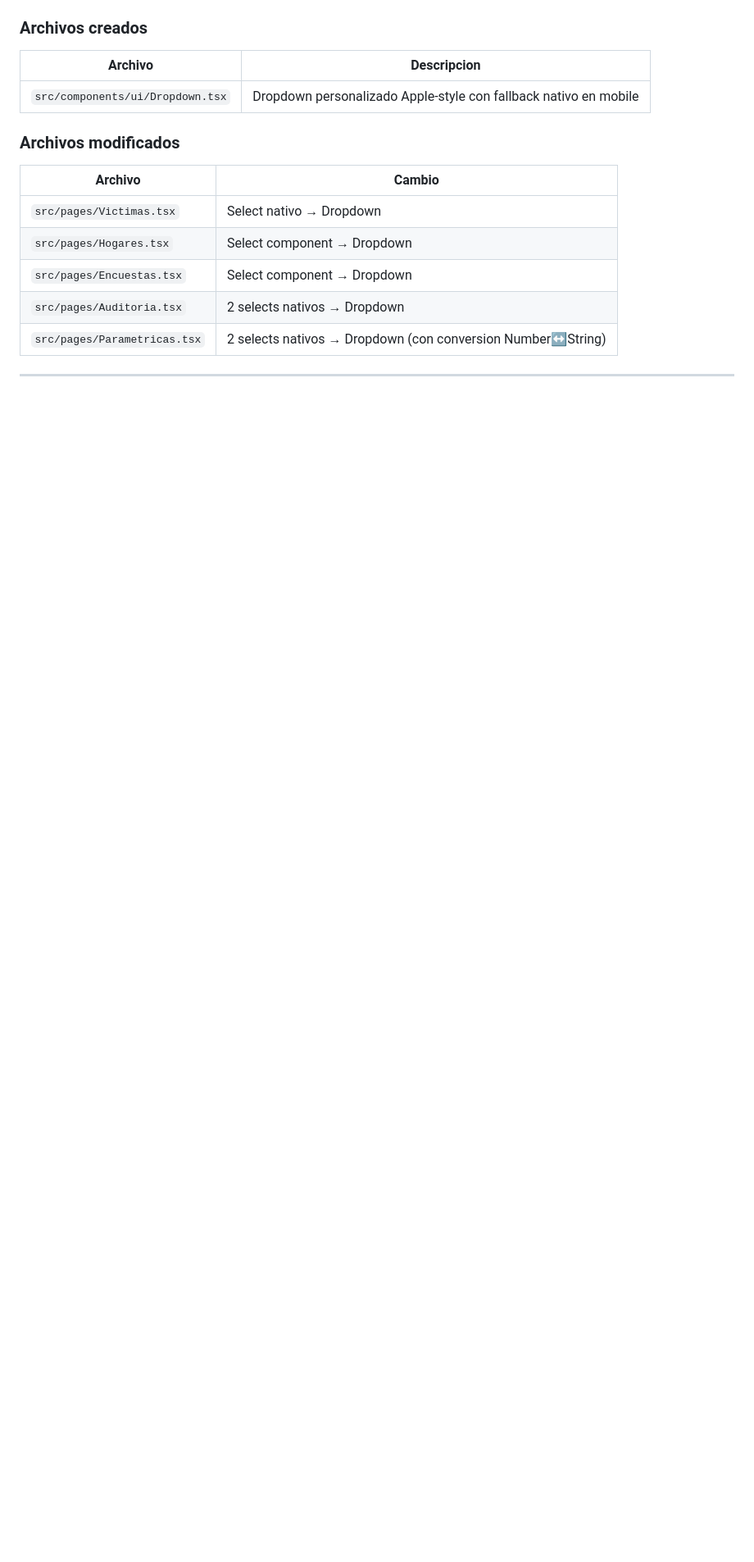
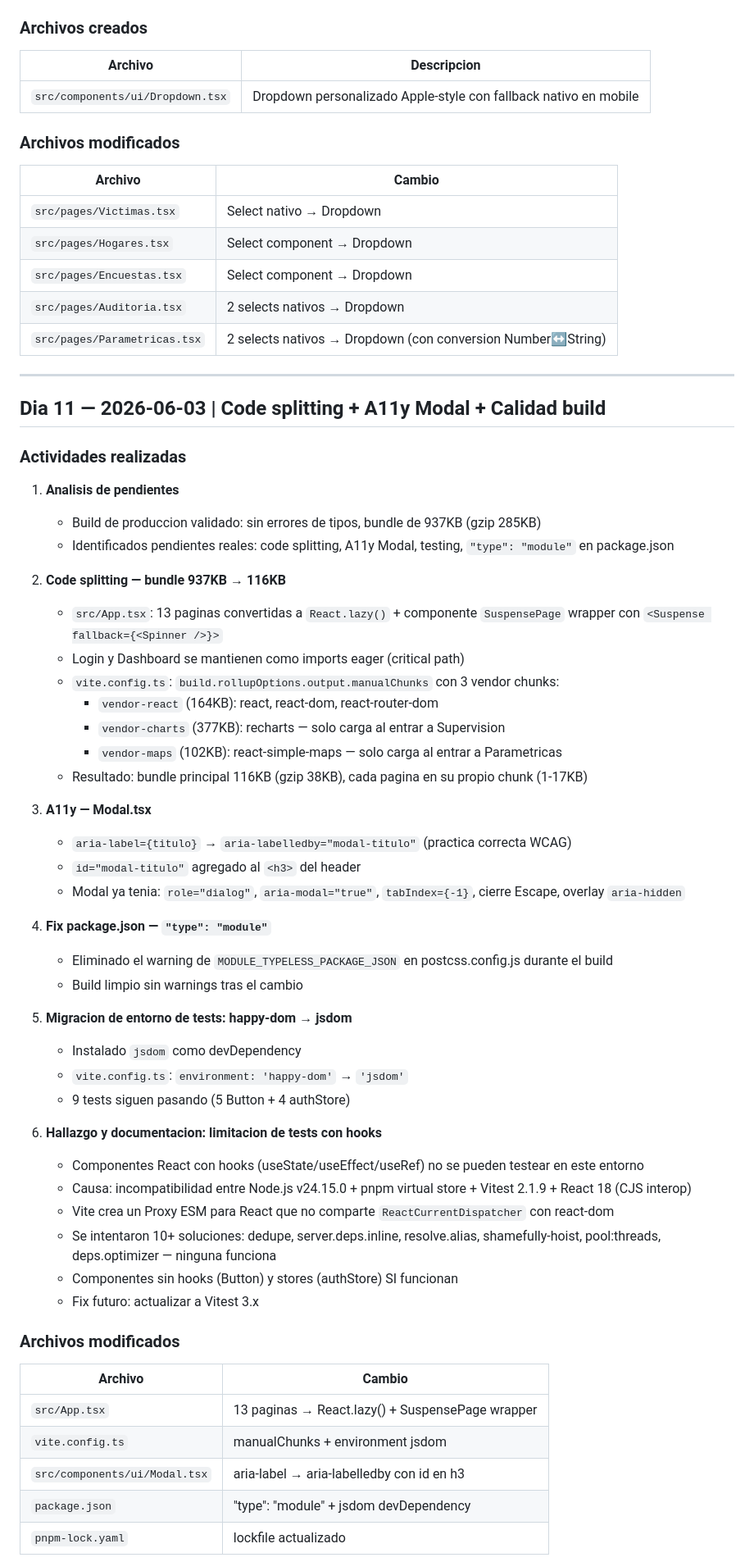
Before and after one commit to alexjut/srni-unidad-victimas, a Markdown page: docs/frontend/bitacora-desarrollo.md, the part around one of its changes. Shown at 82% size. Rendered like a GitHub page; blank space fills up the shorter version.

Commit message:
docs(frontend): bitácora día 11 + estado-actual actualizado

```diff
--- a/docs/frontend/bitacora-desarrollo.md
+++ b/docs/frontend/bitacora-desarrollo.md
@@ -681,3 +681,52 @@ Basado en el plan de 7 fases definido para el frontend:
 
 ---
 
+## Dia 11 — 2026-06-03 | Code splitting + A11y Modal + Calidad build
+
+### Actividades realizadas
+
+1. **Analisis de pendientes**
+   - Build de produccion validado: sin errores de tipos, bundle de 937KB (gzip 285KB)
+   - Identificados pendientes reales: code splitting, A11y Modal, testing, `"type": "module"` en package.json
+
+2. **Code splitting — bundle 937KB → 116KB**
+   - `src/App.tsx`: 13 paginas convertidas a `React.lazy()` + componente `SuspensePage` wrapper con `<Suspense fallback={<Spinner />}>`
+   - Login y Dashboard se mantienen como imports eager (critical path)
+   - `vite.config.ts`: `build.rollupOptions.output.manualChunks` con 3 vendor chunks:
+     - `vendor-react` (164KB): react, react-dom, react-router-dom
+     - `vendor-charts` (377KB): recharts — solo carga al entrar a Supervision
+     - `vendor-maps` (102KB): react-simple-maps — solo carga al entrar a Parametricas
+   - Resultado: bundle principal 116KB (gzip 38KB), cada pagina en su propio chunk (1-17KB)
+
+3. **A11y — Modal.tsx**
+   - `aria-label={titulo}` → `aria-labelledby="modal-titulo"` (practica correcta WCAG)
+   - `id="modal-titulo"` agregado al `<h3>` del header
+   - Modal ya tenia: `role="dialog"`, `aria-modal="true"`, `tabIndex={-1}`, cierre Escape, overlay `aria-hidden`
+
+4. **Fix package.json — `"type": "module"`**
+   - Eliminado el warning de `MODULE_TYPELESS_PACKAGE_JSON` en postcss.config.js durante el build
+   - Build limpio sin warnings tras el cambio
+
+5. **Migracion de entorno de tests: happy-dom → jsdom**
+   - Instalado `jsdom` como devDependency
+   - `vite.config.ts`: `environment: 'happy-dom'` → `'jsdom'`
+   - 9 tests siguen pasando (5 Button + 4 authStore)
+
+6. **Hallazgo y documentacion: limitacion de tests con hooks**
+   - Componentes React con hooks (useState/useEffect/useRef) no se pueden testear en este entorno
+   - Causa: incompatibilidad entre Node.js v24.15.0 + pnpm virtual store + Vitest 2.1.9 + React 18 (CJS interop)
+   - Vite crea un Proxy ESM para React que no comparte `ReactCurrentDispatcher` con react-dom
+   - Se intentaron 10+ soluciones: dedupe, server.deps.inline, resolve.alias, shamefully-hoist, pool:threads, deps.optimizer — ninguna funciona
+   - Componentes sin hooks (Button) y stores (authStore) SI funcionan
+   - Fix futuro: actualizar a Vitest 3.x
+
+### Archivos modificados
+
+| Archivo | Cambio |
+|---------|--------|
+| `src/App.tsx` | 13 paginas → React.lazy() + SuspensePage wrapper |
+| `vite.config.ts` | manualChunks + environment jsdom |
+| `src/components/ui/Modal.tsx` | aria-label → aria-labelledby con id en h3 |
+| `package.json` | "type": "module" + jsdom devDependency |
+| `pnpm-lock.yaml` | lockfile actualizado |
+
```
Also changed, not shown: other parts of docs/frontend/bitacora-desarrollo.md (+20 -0 lines), docs/frontend/estado-actual.md (+8 -3 lines).
